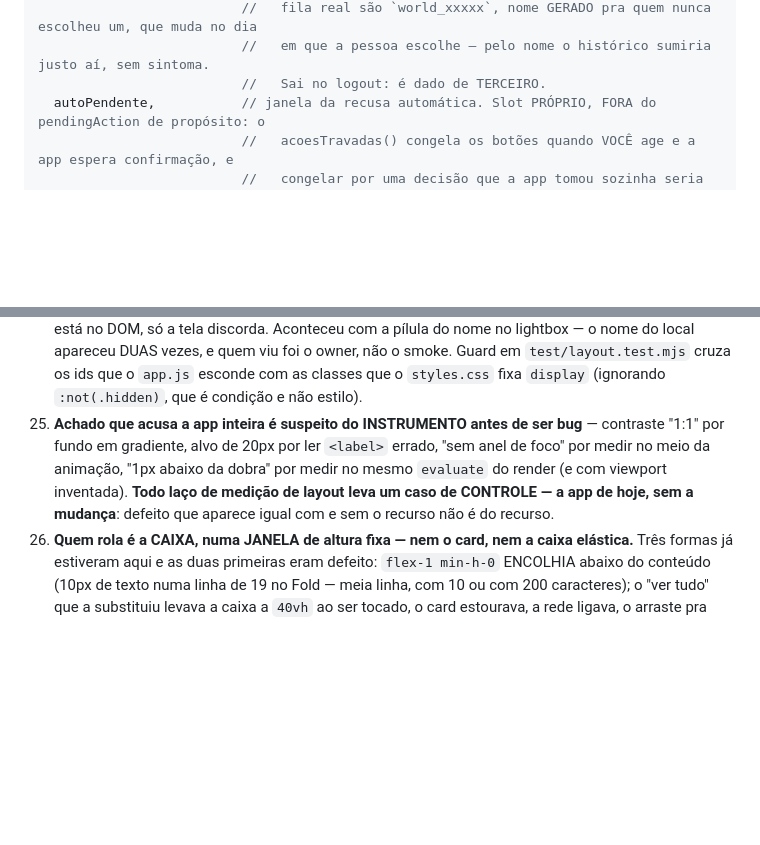
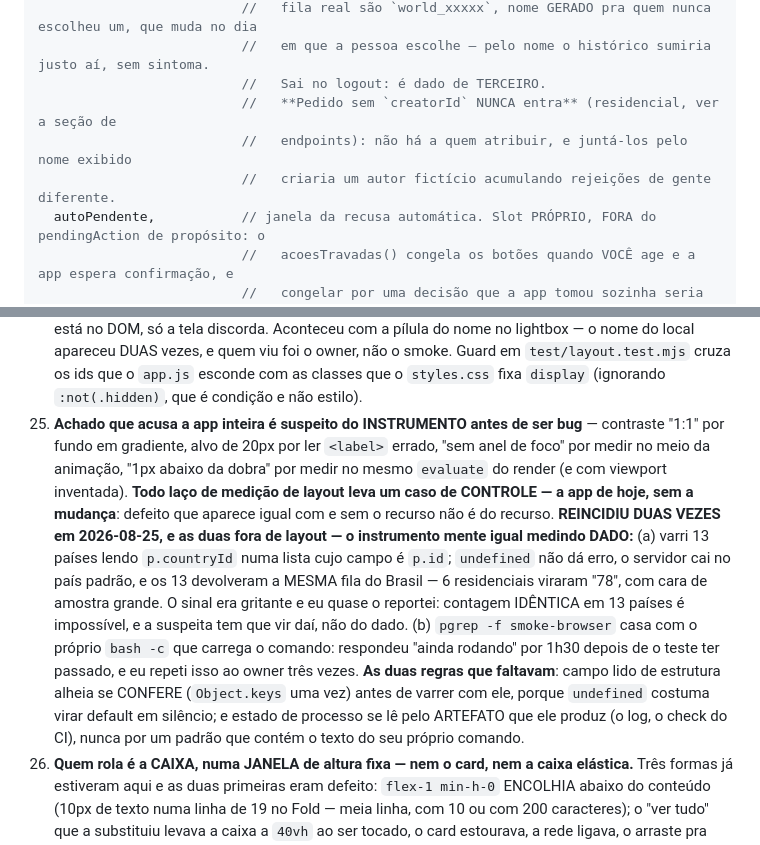
Before and after one commit to antigerme/wazeplaces, a Markdown page: CLAUDE.md, 2 parts joined by grey strips. Drawn GitHub-style; blank space fills up the shorter version.

```diff
--- a/CLAUDE.md
+++ b/CLAUDE.md
@@ -500,6 +524,9 @@ Estrutura unificada na resposta de erro de `validar-place` e `marcar-lido`:
                           //   fila real são `world_xxxxx`, nome GERADO pra quem nunca escolheu um, que muda no dia
                           //   em que a pessoa escolhe — pelo nome o histórico sumiria justo aí, sem sintoma.
                           //   Sai no logout: é dado de TERCEIRO.
+                          //   **Pedido sem `creatorId` NUNCA entra** (residencial, ver a seção de
+                          //   endpoints): não há a quem atribuir, e juntá-los pelo nome exibido
+                          //   criaria um autor fictício acumulando rejeições de gente diferente.
   autoPendente,           // janela da recusa automática. Slot PRÓPRIO, FORA do pendingAction de propósito: o
                           //   acoesTravadas() congela os botões quando VOCÊ age e a app espera confirmação, e
                           //   congelar por uma decisão que a app tomou sozinha seria pior que o problema.
@@ -737,7 +764,7 @@ Bugs já encontrados e corrigidos — **não repita**:
 25. **Auditoria de layout roda em TODAS as línguas** — a string mais larga decide o layout e quase nunca está no idioma em que você desenvolve. E texto que vaza da própria célula não aparece em teste de `scrollWidth`: meça caixa contra caixa.
 26. **Sobreposição se mede com `elementFromPoint`, NUNCA com `getBoundingClientRect`** — os dois retângulos existem e estão onde deviam; só o hit-test diz QUEM recebe o dedo. **Reincidiu em v2026.08.18-04**: o contêiner da pílula do nome no lightbox é largura cheia e nasce depois do botão de ação no DOM, então engolia o toque de aprovar/excluir nos 3 aparelhos — o owner não conseguiu aprovar uma foto. Limitar o `max-width` do BOTÃO de dentro não resolve: quem intercepta é a caixa de fora, invisível mas não transparente. `pointer-events:none` no contêiner e `auto` nos controles. **E o guard precisa EXIGIR que o alvo esteja na tela**: o meu passou verde por AUSÊNCIA de botão no cenário. Feedback transitório não pode cobrir o alvo que ainda precisa ser tocado — o countdown do dev mode tornava o próprio dev mode impossível de desbloquear. Diagnóstico: `document.elementFromPoint` no centro do alvo. **Reincidiu de novo em v2026.08.20-01, agora com o sinal comendo o CONTEÚDO em vez do alvo**: o "ver tudo" pousava por cima da 3ª linha do comentário, e o esmaecido de borda tinha rampa FIXA de 24px numa janela de 19px — apagava a única linha visível. Sinal de borda se dimensiona em fração da caixa (`min(1.5rem, 40%)`), e janela de 1 linha não leva esmaecido nenhum. Isso não estoura nada: só se vê olhando a tela, ou cobrando a regra no teste.
 27. **A ordem do CSS decide o empate, e ela tem DOIS gumes.** Antes de v2026.08.05-04 o `styles.css` PERDIA pra utility (mordeu 6 vezes); depois da inversão ele GANHA — que é o que se queria pros estilos, mas faz `.foo{display:x}` do styles.css vencer o `.hidden` do Tailwind. Aí `classList.add('hidden')` não esconde nada, e a falha é silenciosa: o JS diz que escondeu, a classe está no DOM, só a tela discorda. Aconteceu com a pílula do nome no lightbox — o nome do local apareceu DUAS vezes, e quem viu foi o owner, não o smoke. Guard em `test/layout.test.mjs` cruza os ids que o `app.js` esconde com as classes que o `styles.css` fixa `display` (ignorando `:not(.hidden)`, que é condição e não estilo).
-28. **Achado que acusa a app inteira é suspeito do INSTRUMENTO antes de ser bug** — contraste "1:1" por fundo em gradiente, alvo de 20px por ler `<label>` errado, "sem anel de foco" por medir no meio da animação, "1px abaixo da dobra" por medir no mesmo `evaluate` do render (e com viewport inventada). **Todo laço de medição de layout leva um caso de CONTROLE — a app de hoje, sem a mudança**: defeito que aparece igual com e sem o recurso não é do recurso.
+28. **Achado que acusa a app inteira é suspeito do INSTRUMENTO antes de ser bug** — contraste "1:1" por fundo em gradiente, alvo de 20px por ler `<label>` errado, "sem anel de foco" por medir no meio da animação, "1px abaixo da dobra" por medir no mesmo `evaluate` do render (e com viewport inventada). **Todo laço de medição de layout leva um caso de CONTROLE — a app de hoje, sem a mudança**: defeito que aparece igual com e sem o recurso não é do recurso. **REINCIDIU DUAS VEZES em 2026-08-25, e as duas fora de layout — o instrumento mente igual medindo DADO:** (a) varri 13 países lendo `p.countryId` numa lista cujo campo é `p.id`; `undefined` não dá erro, o servidor cai no país padrão, e os 13 devolveram a MESMA fila do Brasil — 6 residenciais viraram "78", com cara de amostra grande. O sinal era gritante e eu quase o reportei: contagem IDÊNTICA em 13 países é impossível, e a suspeita tem que vir daí, não do dado. (b) `pgrep -f smoke-browser` casa com o próprio `bash -c` que carrega o comando: respondeu "ainda rodando" por 1h30 depois de o teste ter passado, e eu repeti isso ao owner três vezes. **As duas regras que faltavam**: campo lido de estrutura alheia se CONFERE (`Object.keys` uma vez) antes de varrer com ele, porque `undefined` costuma virar default em silêncio; e estado de processo se lê pelo ARTEFATO que ele produz (o log, o check do CI), nunca por um padrão que contém o texto do seu próprio comando.
 29. **Quem rola é a CAIXA, numa JANELA de altura fixa — nem o card, nem a caixa elástica.** Três formas já estiveram aqui e as duas primeiras eram defeito: `flex-1 min-h-0` ENCOLHIA abaixo do conteúdo (10px de texto numa linha de 19 no Fold — meia linha, com 10 ou com 200 caracteres); o "ver tudo" que a substituiu levava a caixa a `40vh` ao ser tocado, o card estourava, a rede ligava, o arraste pra cima morria e o "ver menos" caía abaixo da dobra, sem volta. Hoje: teto `calc(N * var(--linha-comentario))`, N inteiro **≥ 2**, caixa `flex-shrink-0` — a altura do card não muda com o comprimento do texto. **Expandir dentro de contêiner de altura fechada não tem pra onde expandir**: se a saída pro conteúdo longo cresce a caixa, ela cresce o card. Nas telas apertadas quem paga a 2ª linha é o piso da FOTO (gotcha #36), escopado por `:has()` — menos no deitado, que é GRADE e tem a foto na coluna AO LADO, sem como ceder altura: lá é 1 linha e o esmaecido de borda sai. O diff (`.card-changes`) segue sendo o único que absorve a sobra. **E `scrollHeight > clientHeight` NÃO distingue rolar de cortar** (é true nos dois): sem checar `overflow-y`, o guard acusa rolagem em texto cortado. Linha de altura previsível → `flex-shrink-0`. Área rolável nova → entra na exceção do `handleDragStart` E ganha `marcarBordaRolagem`.
 30. **`data-i18n` escreve textContent** — valor com markup chega escapado na tela. Use `data-i18n-html`, só com valor do próprio dicionário.
 31. **Caixa que pode transbordar centraliza por MARGEM, não por `align-items`** — centralizado por eixo, o pedaço de cima fica inalcançável mesmo com `overflow:auto`. E meça contra a VIEWPORT, não contra o contêiner.
```
Also changed, not shown: other parts of CLAUDE.md (+25 -1 lines).
